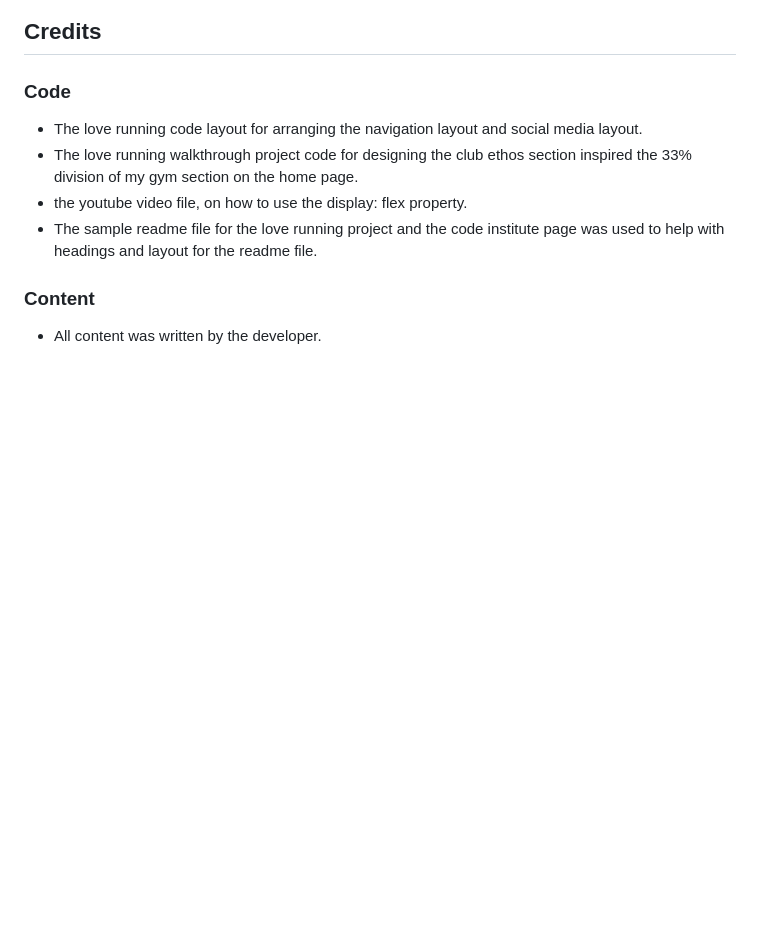
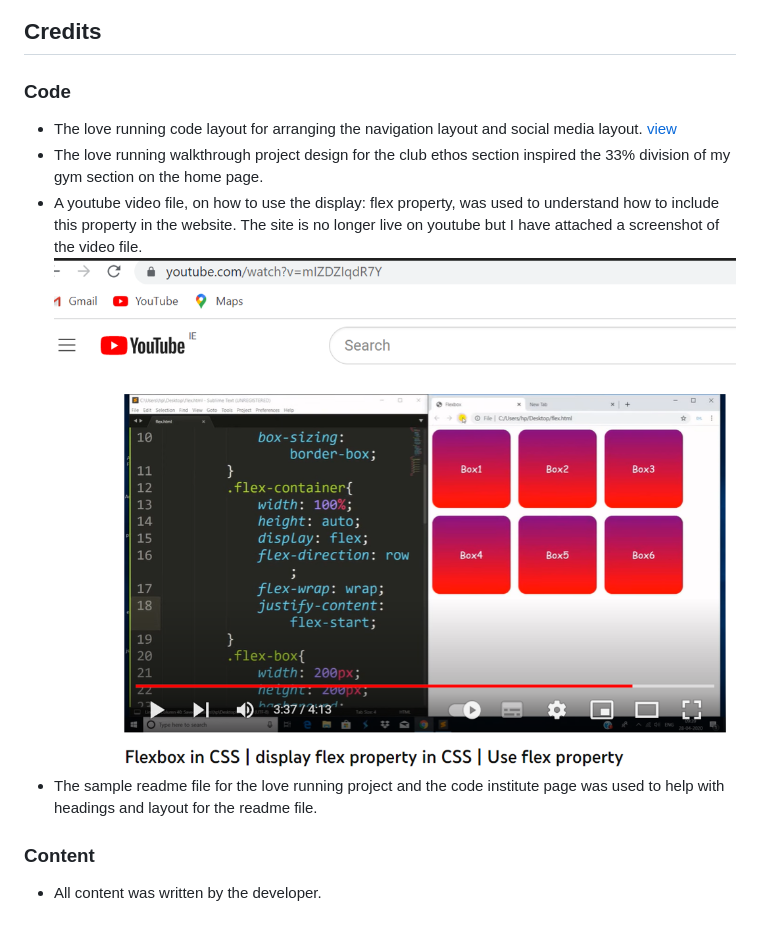
Before and after one commit to Code-Institute-Submissions/paldean-gym-guide, a Markdown page: README.md, the part around the change printed below. Drawn GitHub-style; pictures changed too: assets/images/youtube-flex-tutorial.PNG (added); blank space fills up the shorter version.

```diff
--- a/README.md
+++ b/README.md
@@ -209,8 +210,10 @@ Github was used to deploy the site.
 
 ### Code
 - The love running code layout for arranging the navigation layout and social media layout.
-- The love running walkthrough project code for designing the club ethos section inspired the 33% division of my gym section on the home page.
-- the youtube video file, on how to use the display: flex property.
+[view](https://learn.codeinstitute.net/courses/course-v1:CodeInstitute+LR101+2021_T1/courseware/4a07c57382724cfda5834497317f24d5/637be1a2e3b84b25aa33f3ab4d98603c/)
+- The love running walkthrough project design for the club ethos section inspired the 33% division of my gym section on the home page.
+- A youtube video file, on how to use the display: flex property, was used to understand how to include this property in the website. The site is no longer live on youtube but I have attached a screenshot of the video file.
+![Flex Property](assets/images/youtube-flex-tutorial.PNG)
 - The sample readme file for the love running project and the code institute page was used to help with headings and layout for the readme file.
 
 ### Content
```
Also changed, not shown: other parts of README.md (+2 -1 lines), assets/images/ghost-gym-clip-overlap.PNG (deleted), assets/images/hero-image-text-hidden.PNG (deleted), assets/images/html-checker-gallery.PNG (deleted), assets/images/palette.png (deleted).
